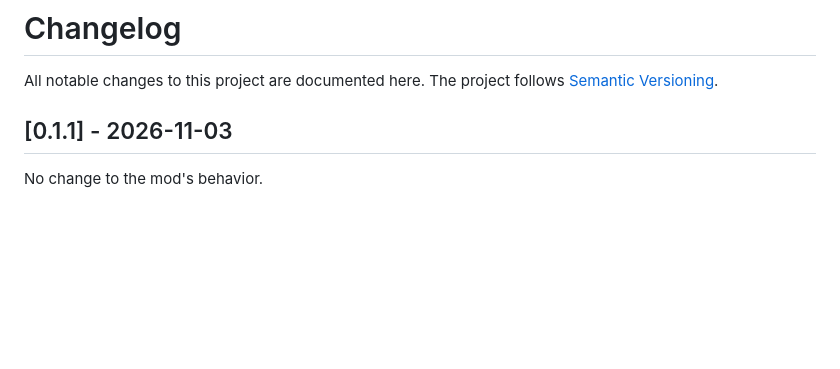
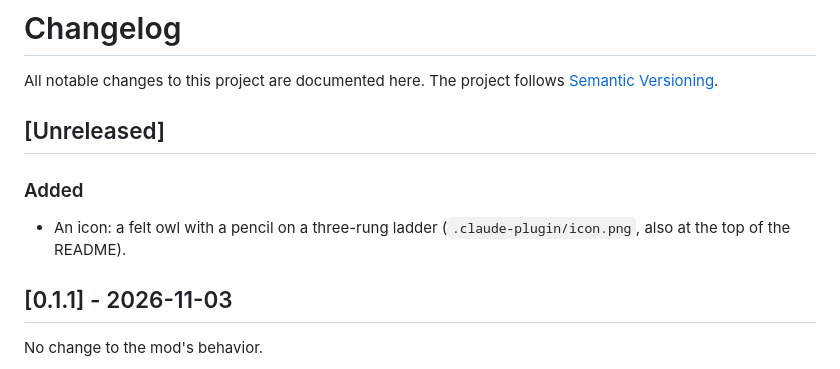
Before and after one commit to JunSeo99/prompt-ladder, a Markdown page: CHANGELOG.md, the part around the change. Drawn GitHub-style; blank space fills up the shorter version.

```diff
--- a/CHANGELOG.md
+++ b/CHANGELOG.md
@@ -1,6 +1,12 @@
 # Changelog
 
 All notable changes to this project are documented here. The project follows [Semantic Versioning](https://semver.org/spec/v2.0.0.html).
+
+## [Unreleased]
+
+### Added
+
+- An icon: a felt owl with a pencil on a three-rung ladder (`.claude-plugin/icon.png`, also at the top of the README).
 
 ## [0.1.1] - 2026-11-03
 
```
Also changed, not shown: README.ko.md (+2 -0 lines), README.md (+2 -0 lines), assets/logo.png (added), 1 other file.
